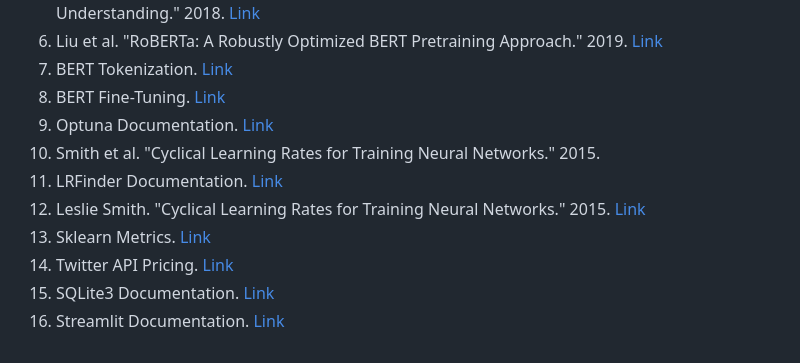
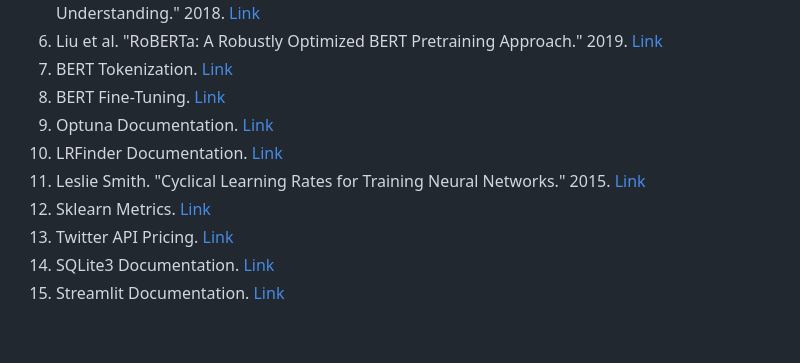
Before and after one commit to tovihehe/brand-tracking-sa, a Markdown page: README.md, the part around the change. Rendered like a GitHub page.

```diff
--- a/README.md
+++ b/README.md
@@ -88,10 +88,9 @@ This project demonstrated the effective use of BERT and RoBERTa for sentiment an
 7. BERT Tokenization. [Link](https://huggingface.co/transformers/tokenizer_summary.html)
 8. BERT Fine-Tuning. [Link](https://github.com/google-research/bert)
 9. Optuna Documentation. [Link](https://optuna.org/)
-10. Smith et al. "Cyclical Learning Rates for Training Neural Networks." 2015.
-11. LRFinder Documentation. [Link](https://docs.fast.ai/callbacks.lrfinder.html)
-12. Leslie Smith. "Cyclical Learning Rates for Training Neural Networks." 2015. [Link](https://arxiv.org/abs/1506.01186)
-13. Sklearn Metrics. [Link](https://scikit-learn.org/stable/modules/classes.html#module-sklearn.metrics)
-14. Twitter API Pricing. [Link](https://developer.twitter.com/en/pricing)
-15. SQLite3 Documentation. [Link](https://www.sqlite.org/docs.html)
-16. Streamlit Documentation. [Link](https://streamlit.io/)
+10. LRFinder Documentation. [Link](https://docs.fast.ai/callbacks.lrfinder.html)
+11. Leslie Smith. "Cyclical Learning Rates for Training Neural Networks." 2015. [Link](https://arxiv.org/abs/1506.01186)
+12. Sklearn Metrics. [Link](https://scikit-learn.org/stable/modules/classes.html#module-sklearn.metrics)
+13. Twitter API Pricing. [Link](https://developer.twitter.com/en/pricing)
+14. SQLite3 Documentation. [Link](https://www.sqlite.org/docs.html)
+15. Streamlit Documentation. [Link](https://streamlit.io/)
```
